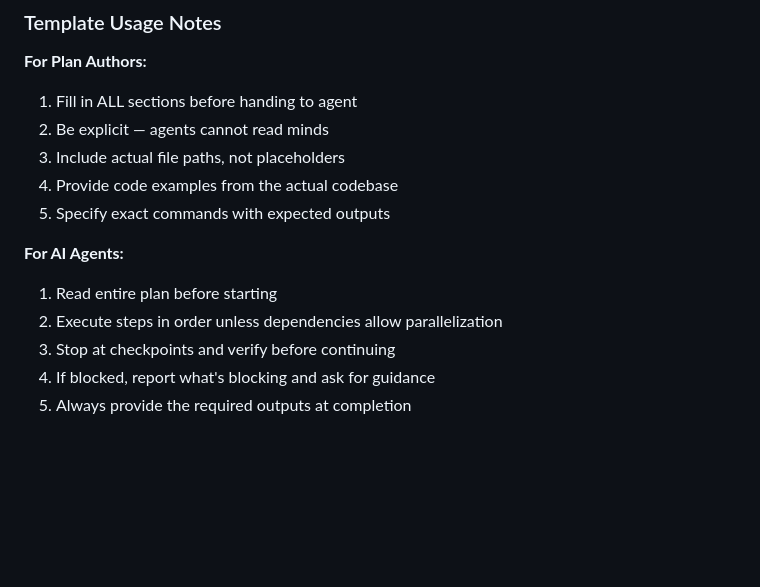
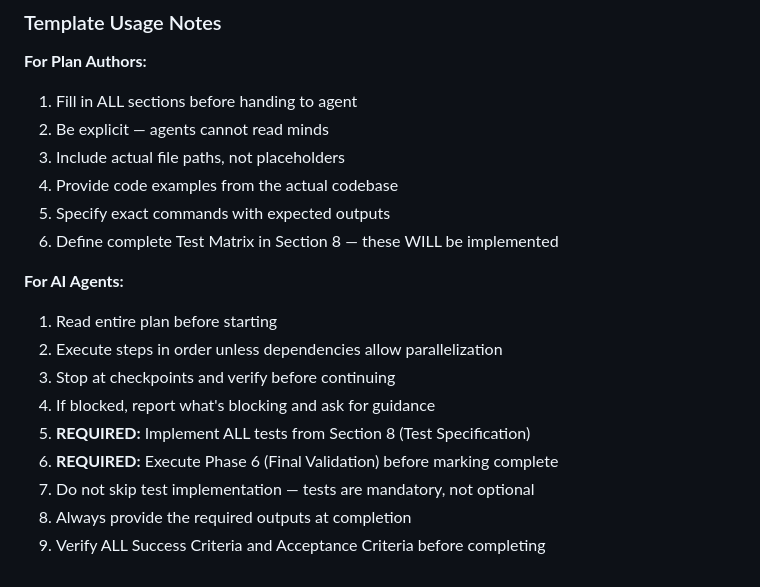
Before and after one commit to Zycroft/bb-draft, a Markdown page: docs/plans/template.plan.md, the part around one of its changes. GitHub-like rendering; blank space fills up the shorter version.

```diff
--- a/docs/plans/template.plan.md
+++ b/docs/plans/template.plan.md
@@ -440,6 +474,7 @@ try {
 3. Include actual file paths, not placeholders
 4. Provide code examples from the actual codebase
 5. Specify exact commands with expected outputs
+6. Define complete Test Matrix in Section 8 — these WILL be implemented
 
 **For AI Agents:**
 
@@ -447,4 +482,8 @@ try {
 2. Execute steps in order unless dependencies allow parallelization
 3. Stop at checkpoints and verify before continuing
 4. If blocked, report what's blocking and ask for guidance
-5. Always provide the required outputs at completion
+5. **REQUIRED:** Implement ALL tests from Section 8 (Test Specification)
+6. **REQUIRED:** Execute Phase 6 (Final Validation) before marking complete
+7. Do not skip test implementation — tests are mandatory, not optional
+8. Always provide the required outputs at completion
+9. Verify ALL Success Criteria and Acceptance Criteria before completing
```
Also changed, not shown: other parts of docs/plans/template.plan.md (+39 -5 lines).
